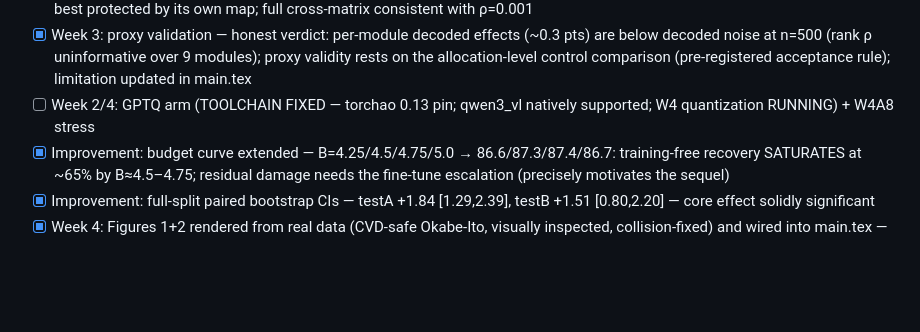
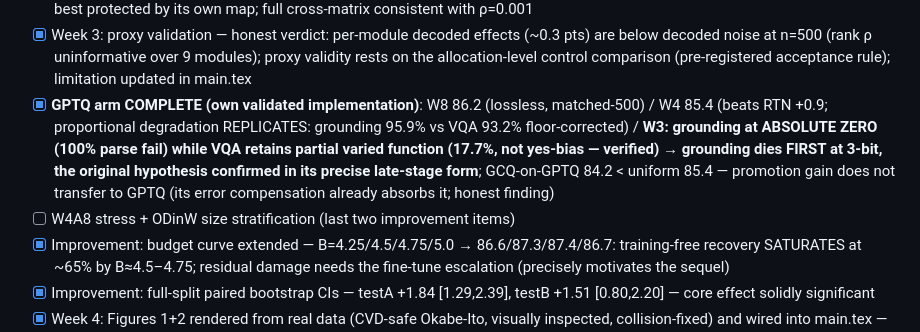
Before and after one commit to deafeaefa/amogh, a Markdown page: CHECKLIST.md, the part around the change. Drawn GitHub-style; blank space fills up the shorter version.

Commit message:
GPTQ arm complete: W3-GPTQ reveals grounding-dies-first asymmetry (0% boxes vs 17.7% VQA); W4 replicates proportional story; promotion does not transfer to GPTQ
Co-Authored-By: Claude Fable 5 <noreply@anthropic.com>

```diff
--- a/CHECKLIST.md
+++ b/CHECKLIST.md
@@ -44,7 +44,8 @@ Living checklist for the whole paper. Ticked items are done and verified.
 - [x] Week 3: **A2 allocation-policy comparison COMPLETE** at matched 88.1M-param budget: grounding-driven 86.6 > VQA-driven 85.1 > random 84.9 > uniform 84.5 — the capability you profile is the capability you protect; VQA-driven ≈ random for grounding, as ρ=0.001 predicted
 - [x] Week 3: symmetric check — VQA-driven-on-VQA 78.60 (+0.65) vs grounding-driven-on-VQA 78.41 (+0.46): each capability is best protected by its own map; full cross-matrix consistent with ρ=0.001
 - [x] Week 3: proxy validation — honest verdict: per-module decoded effects (~0.3 pts) are below decoded noise at n=500 (rank ρ uninformative over 9 modules); proxy validity rests on the allocation-level control comparison (pre-registered acceptance rule); limitation updated in main.tex
-- [ ] Week 2/4: GPTQ arm (TOOLCHAIN FIXED — torchao 0.13 pin; qwen3_vl natively supported; W4 quantization RUNNING) + W4A8 stress
+- [x] **GPTQ arm COMPLETE (own validated implementation)**: W8 86.2 (lossless, matched-500) / W4 85.4 (beats RTN +0.9; proportional degradation REPLICATES: grounding 95.9% vs VQA 93.2% floor-corrected) / **W3: grounding at ABSOLUTE ZERO (100% parse fail) while VQA retains partial varied function (17.7%, not yes-bias — verified) → grounding dies FIRST at 3-bit, the original hypothesis confirmed in its precise late-stage form**; GCQ-on-GPTQ 84.2 < uniform 85.4 — promotion gain does not transfer to GPTQ (its error compensation already absorbs it; honest finding)
+- [ ] W4A8 stress + ODinW size stratification (last two improvement items)
 - [x] Improvement: budget curve extended — B=4.25/4.5/4.75/5.0 → 86.6/87.3/87.4/86.7: training-free recovery SATURATES at ~65% by B≈4.5–4.75; residual damage needs the fine-tune escalation (precisely motivates the sequel)
 - [x] Improvement: full-split paired bootstrap CIs — testA +1.84 [1.29,2.39], testB +1.51 [0.80,2.20] — core effect solidly significant
 - [x] Week 4: Figures 1+2 rendered from real data (CVD-safe Okabe-Ito, visually inspected, collision-fixed) and wired into main.tex — includes the bonus finding that layer-15 attention is grounding-critical but VQA-negative
```
